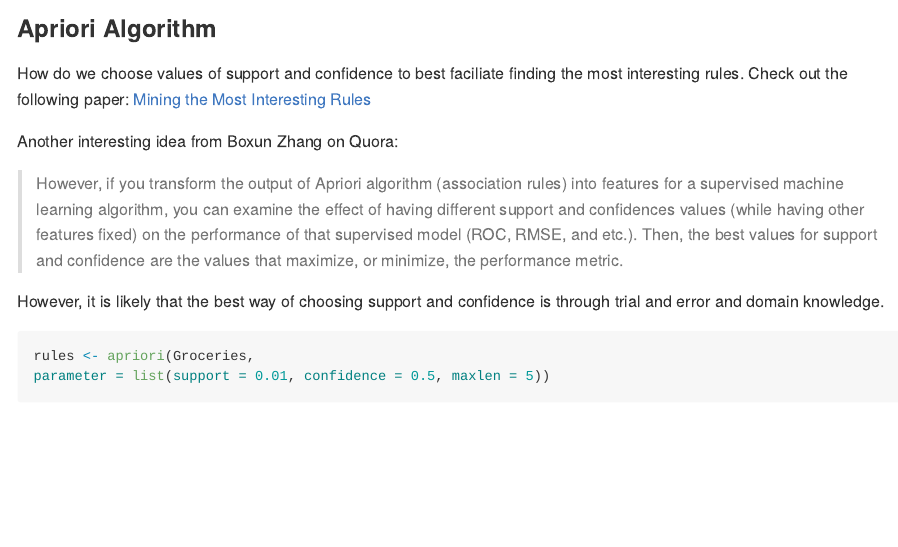
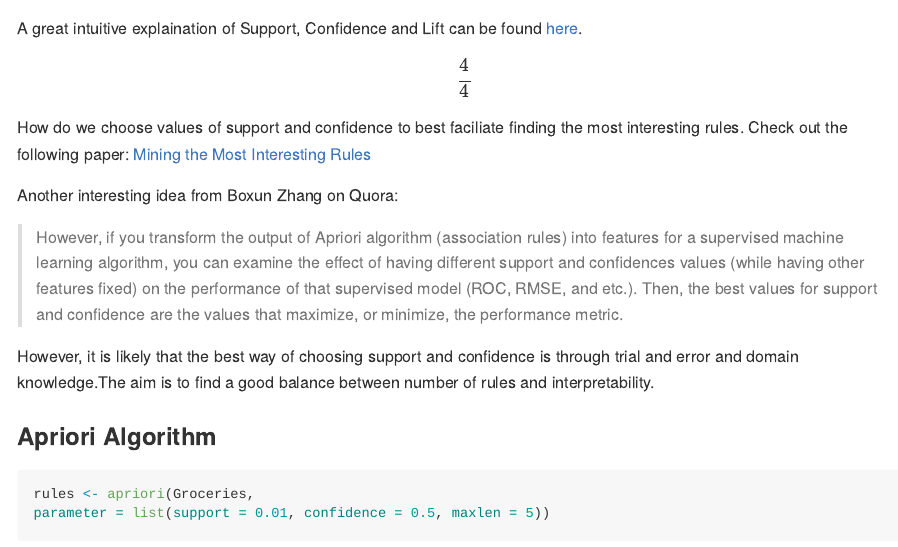
Before and after one commit to FergusOBoyle/r-data-analysis, an R Markdown document (Machine Learning/Assocation Rule Mining/assocation_rule_mining.Rmd): the page in a window 1100 px wide, from 670 px down before the commit and from 650 px down after it. Rendered offline with R 4.5, knitr and Pandoc, with nearby package versions; some code elsewhere in the file could not run offline.

Commit message:
Testing equation knitting

````diff
--- a/Machine Learning/Assocation Rule Mining/assocation_rule_mining.Rmd
+++ b/Machine Learning/Assocation Rule Mining/assocation_rule_mining.Rmd
@@ -32,8 +32,10 @@ We can have a quick look using inspect
 inspect(Groceries[1:5])
 ```
 
+A great intuitive explaination of Support, Confidence and Lift can be found [here](https://www.hackerearth.com/blog/developers/beginners-tutorial-apriori-algorithm-data-mining-r-implementation).
 
-### Apriori Algorithm
+$$\frac{4}{4}$$
+
 
 How do we choose values of support and confidence to best faciliate finding the most interesting rules. Check out the following paper: [Mining the Most Interesting Rules](http://rakesh.agrawal-family.com/papers/kdd99rules.pdf)
 
@@ -41,8 +43,9 @@ Another interesting idea from Boxun Zhang on Quora:
 
 > However, if you transform the output of Apriori algorithm (association rules) into features for a supervised machine learning algorithm, you can examine the effect of having different support and confidences values (while having other features fixed) on the performance of that supervised model (ROC, RMSE, and etc.). Then, the best values for support and confidence are the values that maximize, or minimize, the performance metric.
 
-However, it is likely that the best way of choosing support and confidence is through trial and error and domain knowledge.
+However, it is likely that the best way of choosing support and confidence is through trial and error and domain knowledge.The aim is to find a good balance between number of rules and interpretability.
 
+### Apriori Algorithm
 
 ```{r}
 rules <- apriori(Groceries,
````
Also changed, not shown: Machine Learning/Assocation Rule Mining/assocation_rule_mining.md.
